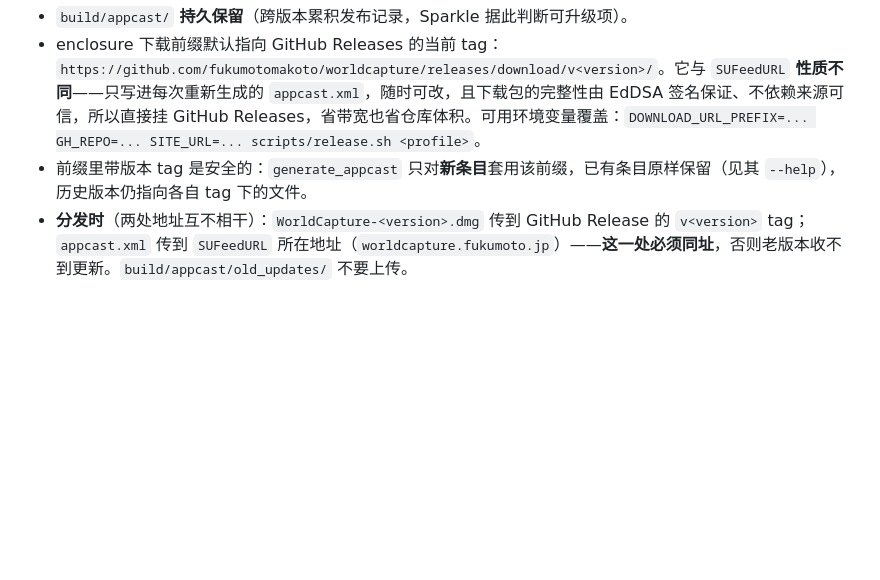
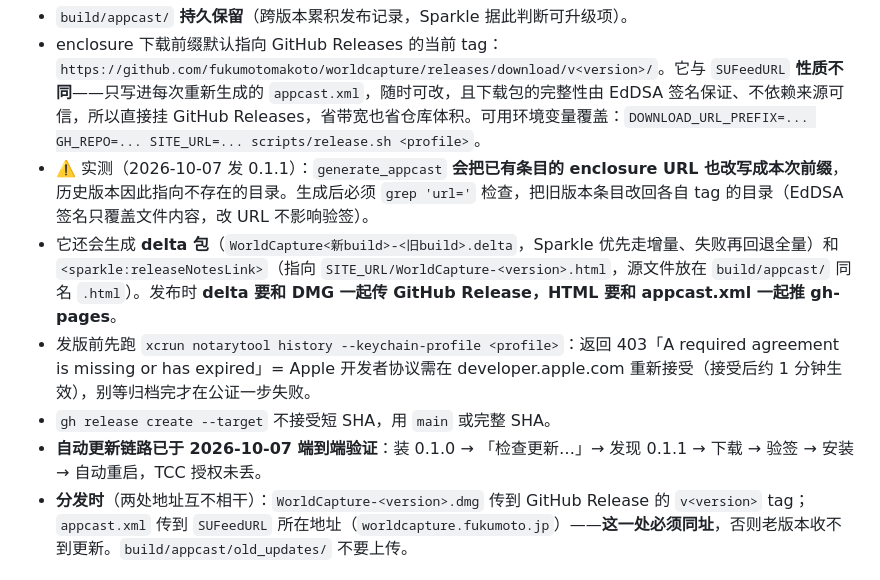
Before and after one commit to fukumotomakoto/worldcapture, a Markdown page: docs/DEVELOPMENT.md, the part around the change. Drawn GitHub-style; blank space fills up the shorter version.

Commit message:
docs(release): record the 0.1.1 release findings — generate_appcast rewrites old URLs, delta/notes uploads, notarytool precheck
Co-Authored-By: Claude Fable 5.1 <noreply@anthropic.com>

```diff
--- a/docs/DEVELOPMENT.md
+++ b/docs/DEVELOPMENT.md
@@ -775,7 +775,11 @@ scripts/release.sh <profile> [signing-identity]
 
 - `build/appcast/` **持久保留**（跨版本累积发布记录，Sparkle 据此判断可升级项）。
 - enclosure 下载前缀默认指向 GitHub Releases 的当前 tag：`https://github.com/fukumotomakoto/worldcapture/releases/download/v<version>/`。它与 `SUFeedURL` **性质不同**——只写进每次重新生成的 `appcast.xml`，随时可改，且下载包的完整性由 EdDSA 签名保证、不依赖来源可信，所以直接挂 GitHub Releases，省带宽也省仓库体积。可用环境变量覆盖：`DOWNLOAD_URL_PREFIX=... GH_REPO=... SITE_URL=... scripts/release.sh <profile>`。
-- 前缀里带版本 tag 是安全的：`generate_appcast` 只对**新条目**套用该前缀，已有条目原样保留（见其 `--help`），历史版本仍指向各自 tag 下的文件。
+- ⚠️ 实测（2026-10-07 发 0.1.1）：`generate_appcast` **会把已有条目的 enclosure URL 也改写成本次前缀**，历史版本因此指向不存在的目录。生成后必须 `grep 'url='` 检查，把旧版本条目改回各自 tag 的目录（EdDSA 签名只覆盖文件内容，改 URL 不影响验签）。
+- 它还会生成 **delta 包**（`WorldCapture<新build>-<旧build>.delta`，Sparkle 优先走增量、失败再回退全量）和 `<sparkle:releaseNotesLink>`（指向 `SITE_URL/WorldCapture-<version>.html`，源文件放在 `build/appcast/` 同名 `.html`）。发布时 **delta 要和 DMG 一起传 GitHub Release，HTML 要和 appcast.xml 一起推 gh-pages**。
+- 发版前先跑 `xcrun notarytool history --keychain-profile <profile>`：返回 403「A required agreement is missing or has expired」= Apple 开发者协议需在 developer.apple.com 重新接受（接受后约 1 分钟生效），别等归档完才在公证一步失败。
+- `gh release create --target` 不接受短 SHA，用 `main` 或完整 SHA。
+- **自动更新链路已于 2026-10-07 端到端验证**：装 0.1.0 → 「检查更新…」→ 发现 0.1.1 → 下载 → 验签 → 安装 → 自动重启，TCC 授权未丢。
 - **分发时**（两处地址互不相干）：`WorldCapture-<version>.dmg` 传到 GitHub Release 的 `v<version>` tag；`appcast.xml` 传到 `SUFeedURL` 所在地址（`worldcapture.fukumoto.jp`）——**这一处必须同址**，否则老版本收不到更新。`build/appcast/old_updates/` 不要上传。
 
 #### 仍需真机验证
```
